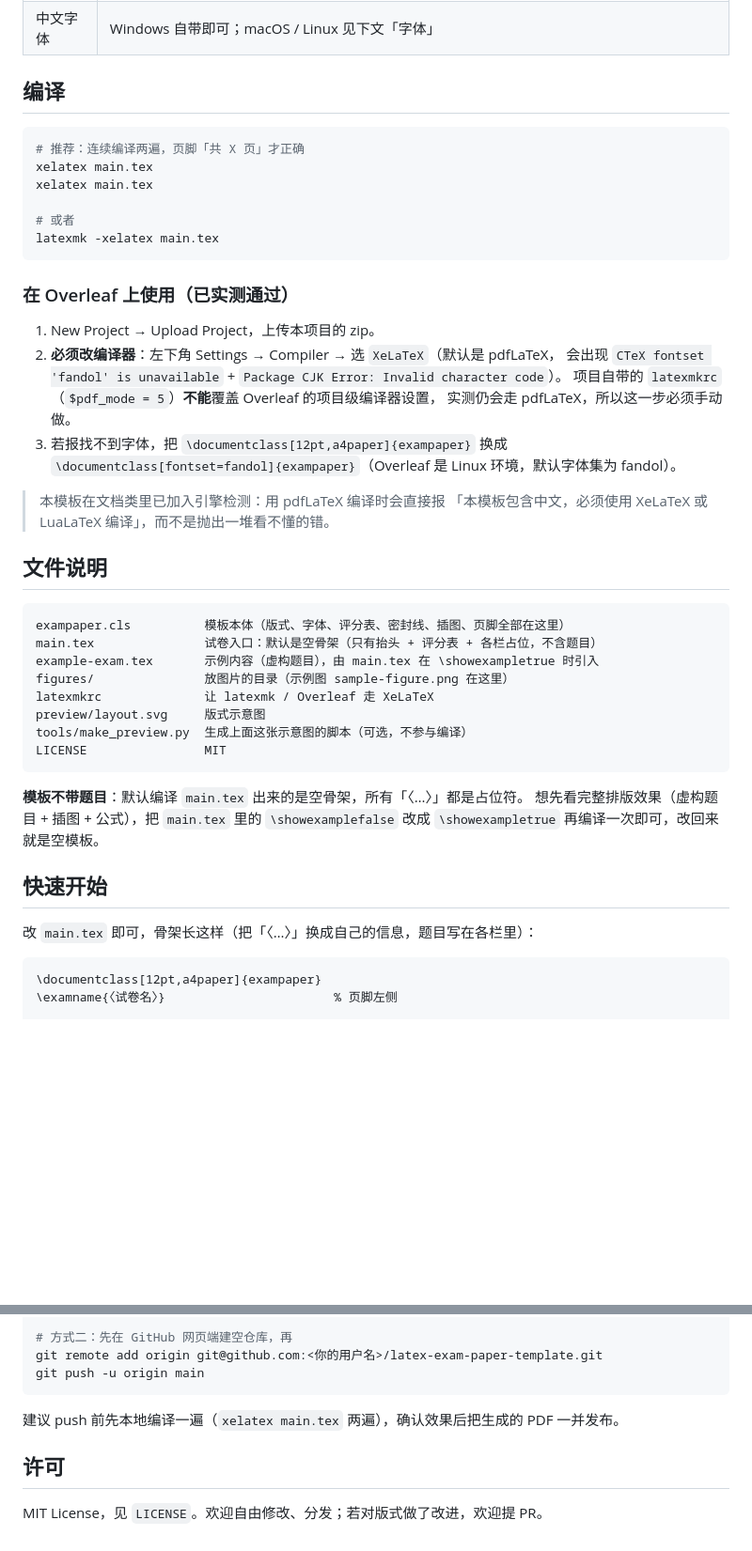
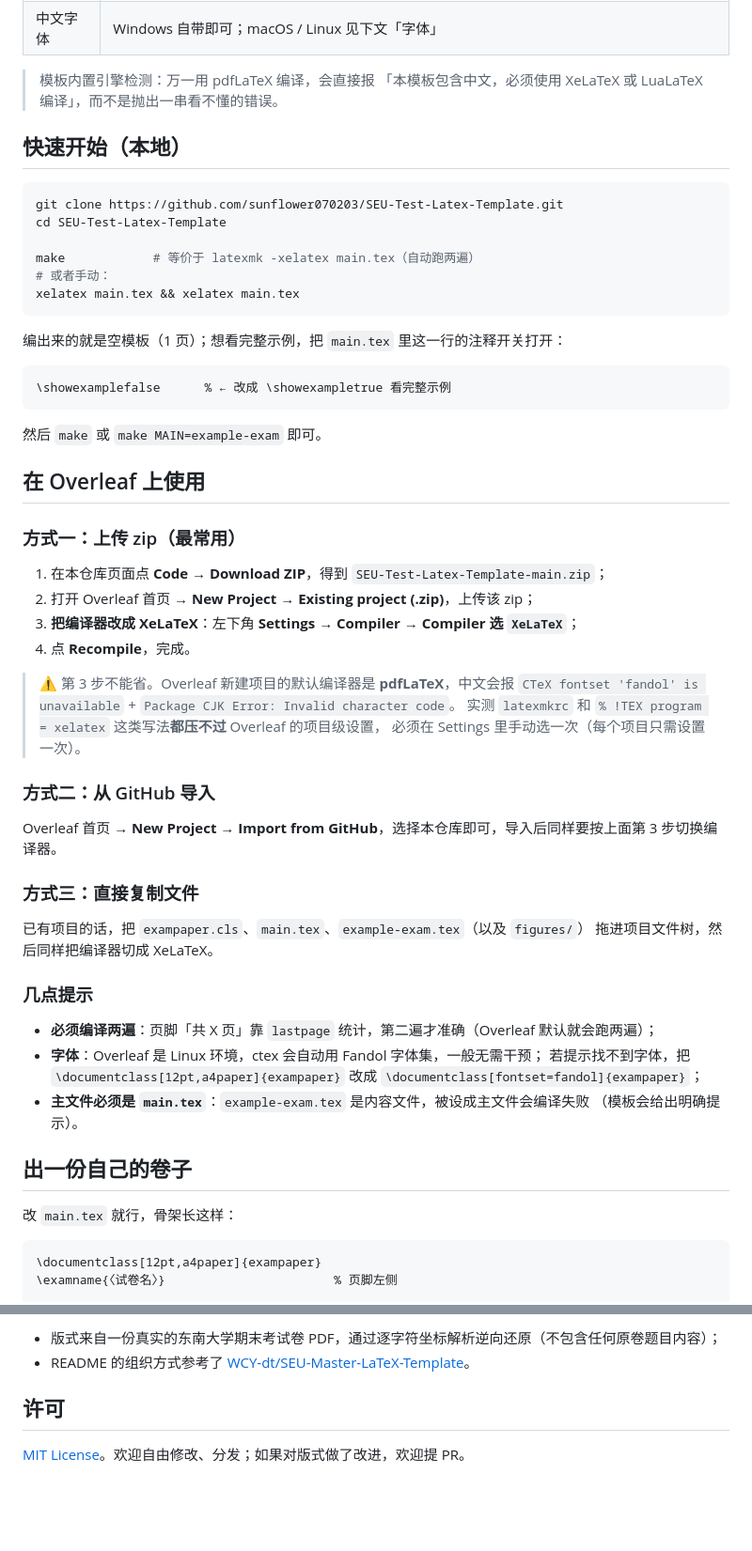
Before and after one commit to sunflower070203/SEU-Test-Latex-Template, a Markdown page: README.md, 2 parts joined by grey strips. Shown at 94% size. Drawn GitHub-style; blank space fills up the shorter version.

````diff
--- a/README.md
+++ b/README.md
@@ -30,49 +65,62 @@
 | 中文字体 | Windows 自带即可；macOS / Linux 见下文「字体」 |
 
-## 编译
+> 模板内置引擎检测：万一用 pdfLaTeX 编译，会直接报
+> 「本模板包含中文，必须使用 XeLaTeX 或 LuaLaTeX 编译」，而不是抛出一串看不懂的错误。
+
+## 快速开始（本地）
 
 ```bash
-# 推荐：连续编译两遍，页脚「共 X 页」才正确
-xelatex main.tex
-xelatex main.tex
+git clone https://github.com/sunflower070203/SEU-Test-Latex-Template.git
+cd SEU-Test-Latex-Template
 
-# 或者
-latexmk -xelatex main.tex
+make            # 等价于 latexmk -xelatex main.tex（自动跑两遍）
+# 或者手动：
+xelatex main.tex && xelatex main.tex
 ```
 
-### 在 Overleaf 上使用（已实测通过）
+编出来的就是空模板（1 页）；想看完整示例，把 `main.tex` 里这一行的注释开关打开：
 
-1. New Project → Upload Project，上传本项目的 zip。
-2. **必须改编译器**：左下角 Settings → Compiler → 选 `XeLaTeX`（默认是 pdfLaTeX，
-   会出现 `CTeX fontset 'fandol' is unavailable` + `Package CJK Error: Invalid character code`）。
-   项目自带的 `latexmkrc`（`$pdf_mode = 5`）**不能**覆盖 Overleaf 的项目级编译器设置，
-   实测仍会走 pdfLaTeX，所以这一步必须手动做。
-3. 若报找不到字体，把 `\documentclass[12pt,a4paper]{exampaper}` 换成
-   `\documentclass[fontset=fandol]{exampaper}`（Overleaf 是 Linux 环境，默认字体集为 fandol）。
-
-> 本模板在文档类里已加入引擎检测：用 pdfLaTeX 编译时会直接报
-> 「本模板包含中文，必须使用 XeLaTeX 或 LuaLaTeX 编译」，而不是抛出一堆看不懂的错。
-
-## 文件说明
-
-```
-exampaper.cls          模板本体（版式、字体、评分表、密封线、插图、页脚全部在这里）
-main.tex               试卷入口：默认是空骨架（只有抬头 + 评分表 + 各栏占位，不含题目）
-example-exam.tex       示例内容（虚构题目），由 main.tex 在 \showexampletrue 时引入
-figures/               放图片的目录（示例图 sample-figure.png 在这里）
-latexmkrc              让 latexmk / Overleaf 走 XeLaTeX
-preview/layout.svg     版式示意图
-tools/make_preview.py  生成上面这张示意图的脚本（可选，不参与编译）
-LICENSE                MIT
+```latex
+\showexamplefalse      % ← 改成 \showexampletrue 看完整示例
 ```
 
-**模板不带题目**：默认编译 `main.tex` 出来的是空骨架，所有「〈…〉」都是占位符。
-想先看完整排版效果（虚构题目 + 插图 + 公式），把 `main.tex` 里的
-`\showexamplefalse` 改成 `\showexampletrue` 再编译一次即可，改回来就是空模板。
+然后 `make` 或 `make MAIN=example-exam` 即可。
 
-## 快速开始
+## 在 Overleaf 上使用
 
-改 `main.tex` 即可，骨架长这样（把「〈…〉」换成自己的信息，题目写在各栏里）：
+### 方式一：上传 zip（最常用）
+
+1. 在本仓库页面点 **Code → Download ZIP**，得到 `SEU-Test-Latex-Template-main.zip`；
+2. 打开 Overleaf 首页 → **New Project → Existing project (.zip)**，上传该 zip；
+3. **把编译器改成 XeLaTeX**：左下角 **Settings → Compiler → Compiler 选 `XeLaTeX`**；
+4. 点 **Recompile**，完成。
+
+> ⚠️ 第 3 步不能省。Overleaf 新建项目的默认编译器是 **pdfLaTeX**，中文会报
+> `CTeX fontset 'fandol' is unavailable` + `Package CJK Error: Invalid character code`。
+> 实测 `latexmkrc` 和 `% !TEX program = xelatex` 这类写法**都压不过** Overleaf 的项目级设置，
+> 必须在 Settings 里手动选一次（每个项目只需设置一次）。
+
+### 方式二：从 GitHub 导入
+
+Overleaf 首页 → **New Project → Import from GitHub**，选择本仓库即可，导入后同样要按上面第 3 步切换编译器。
+
+### 方式三：直接复制文件
+
+已有项目的话，把 `exampaper.cls`、`main.tex`、`example-exam.tex`（以及 `figures/`）
+拖进项目文件树，然后同样把编译器切成 XeLaTeX。
+
+### 几点提示
+
+- **必须编译两遍**：页脚「共 X 页」靠 `lastpage` 统计，第二遍才准确（Overleaf 默认就会跑两遍）；
+- **字体**：Overleaf 是 Linux 环境，ctex 会自动用 Fandol 字体集，一般无需干预；
+  若提示找不到字体，把 `\documentclass[12pt,a4paper]{exampaper}` 改成
+  `\documentclass[fontset=fandol]{exampaper}`；
+- **主文件必须是 `main.tex`**：`example-exam.tex` 是内容文件，被设成主文件会编译失败
+  （模板会给出明确提示）。
+
+## 出一份自己的卷子
+
+改 `main.tex` 就行，骨架长这样：
 
 ```latex
 \documentclass[12pt,a4paper]{exampaper}
@@ -220,11 +250,7 @@ gh repo create latex-exam-paper-template --public --source=. --push
 
-# 方式二：先在 GitHub 网页端建空仓库，再
-git remote add origin git@github.com:<你的用户名>/latex-exam-paper-template.git
-git push -u origin main
-```
-
-建议 push 前先本地编译一遍（`xelatex main.tex` 两遍），确认效果后把生成的 PDF 一并发布。
+- 版式来自一份真实的东南大学期末考试卷 PDF，通过逐字符坐标解析逆向还原（不包含任何原卷题目内容）；
+- README 的组织方式参考了 [WCY-dt/SEU-Master-LaTeX-Template](https://github.com/WCY-dt/SEU-Master-LaTeX-Template)。
 
 ## 许可
 
-MIT License，见 `LICENSE`。欢迎自由修改、分发；若对版式做了改进，欢迎提 PR。
+[MIT License](LICENSE)。欢迎自由修改、分发；如果对版式做了改进，欢迎提 PR。
````
Also changed, not shown: other parts of README.md (+88 -71 lines), preview/sample-exam-preview.png (added), preview/sample-page1.png (added), 2 other files.
